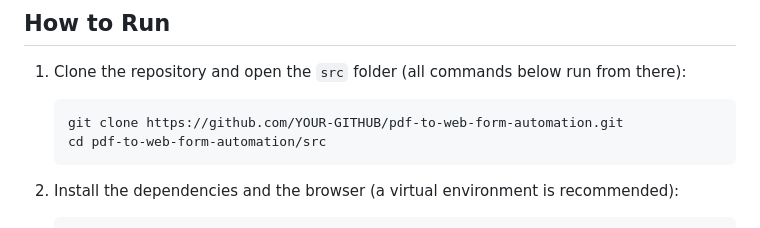
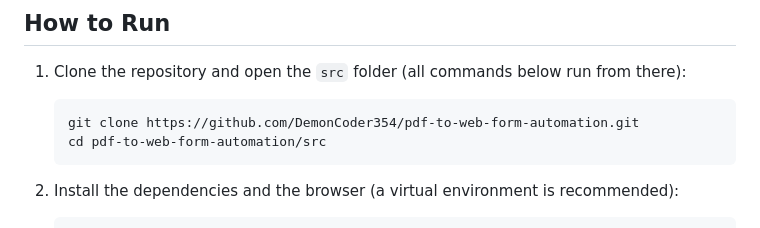
Before and after one commit to DemonCoder354/pdf-to-web-form-automation, a Markdown page: README.md, the part around the change. GitHub-like rendering.

Commit message:
README: set GitHub username

````diff
--- a/README.md
+++ b/README.md
@@ -135,7 +135,7 @@ The form after the run:
 
 1. Clone the repository and open the `src` folder (all commands below run from there):
    ```bash
-   git clone https://github.com/YOUR-GITHUB/pdf-to-web-form-automation.git
+   git clone https://github.com/DemonCoder354/pdf-to-web-form-automation.git
    cd pdf-to-web-form-automation/src
    ```
 2. Install the dependencies and the browser (a virtual environment is recommended):
````
